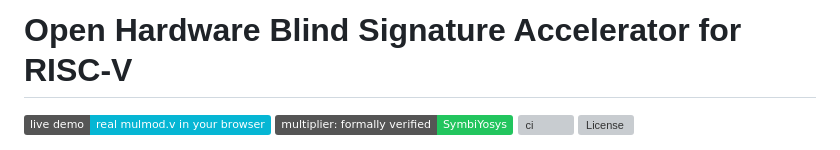
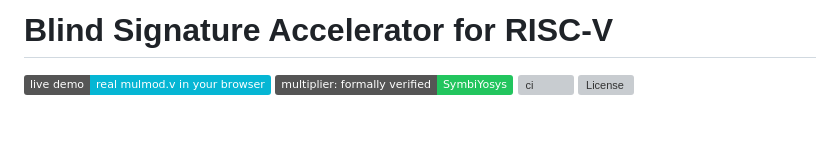
Before and after one commit to cong-or/blindsig-accel, a Markdown page: README.md, the part around the change. Rendered like a GitHub page; badges without logos; blank space fills up the shorter version; grey boxes are pictures that could not be loaded.

Commit message:
README: shorten the H1 so it fits one line
"Open Hardware Blind Signature Accelerator for RISC-V" wrapped and orphaned
the "V". Drop "Open Hardware" from the title (it's the first bold phrase of
the body) so the heading sits on one line.

```diff
--- a/README.md
+++ b/README.md
@@ -1,4 +1,4 @@
-# Open Hardware Blind Signature Accelerator for RISC-V
+# Blind Signature Accelerator for RISC-V
 
 [![Live demo](https://img.shields.io/badge/live%20demo-real%20mulmod.v%20in%20your%20browser-06b6d4?logo=webassembly&logoColor=white)](https://cong-or.github.io/blindsig-accel/)
 [![Multiplier formally verified](https://img.shields.io/badge/multiplier%3A%20formally%20verified-SymbiYosys-22c55e)](blindsig-rtl#formal-verification)
```
